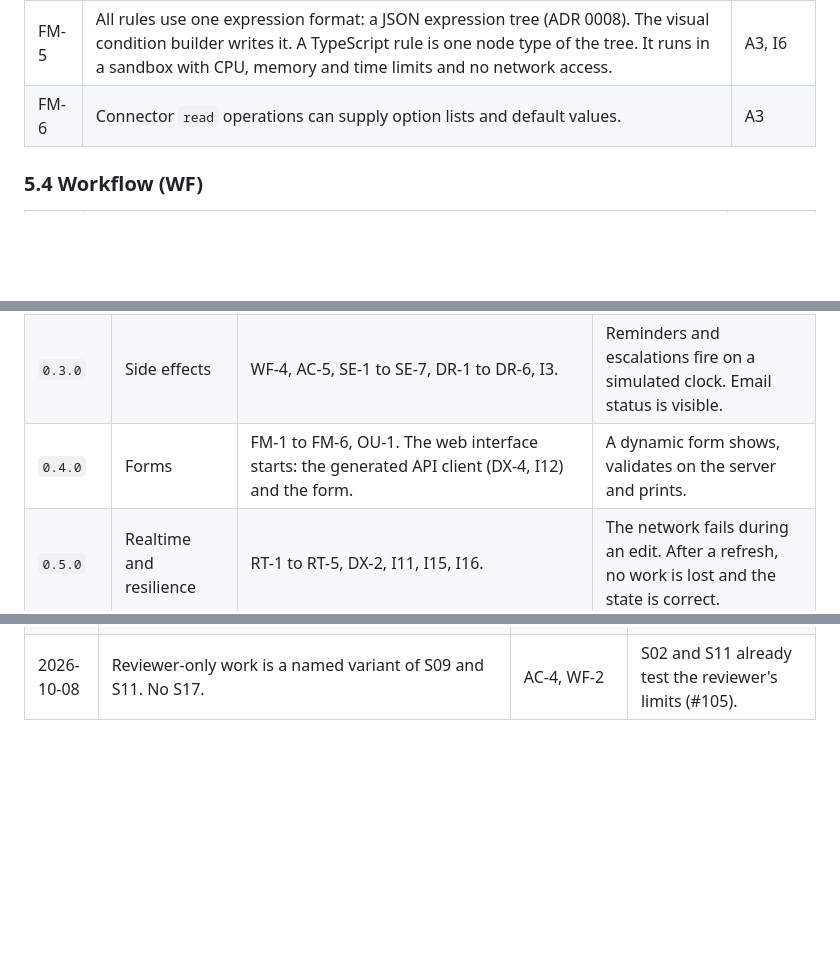
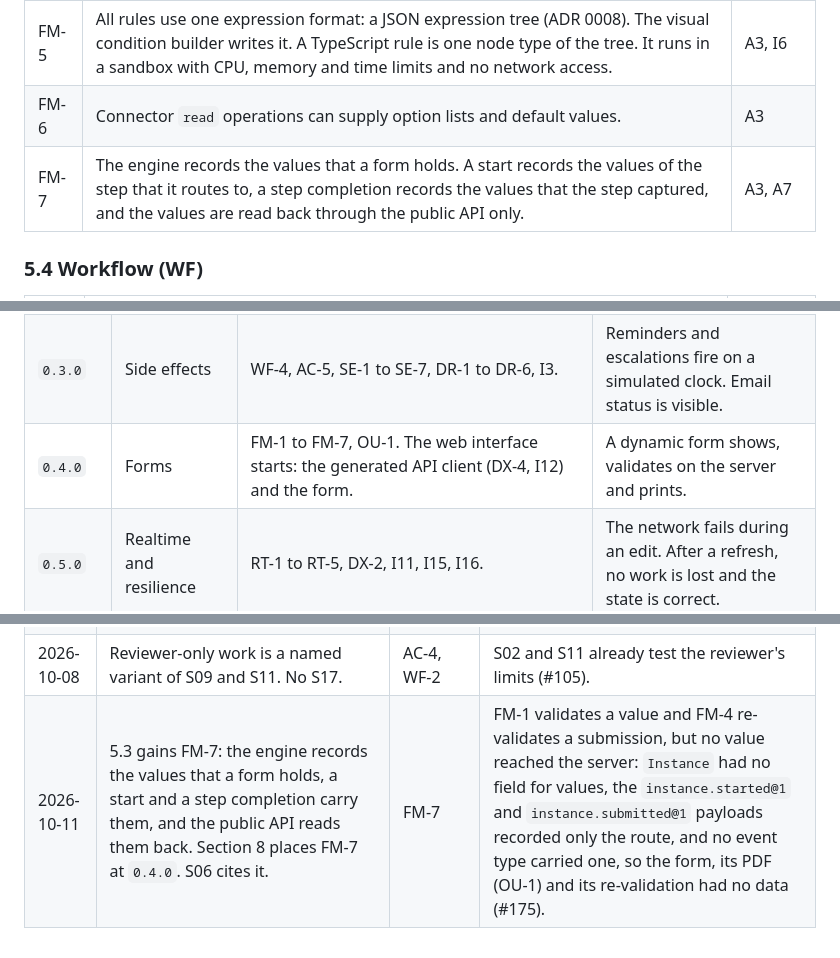
Before and after one commit to 4esv/enform, a Markdown page: MVP.md, 3 parts joined by grey strips. GitHub-like rendering; blank space fills up the shorter version.

```diff
--- a/MVP.md
+++ b/MVP.md
@@ -140,6 +140,7 @@ Requirement IDs are permanent. Do not reuse or renumber them. A withdrawn requir
 | FM-4 | The server runs all rules and validation again at each submission. The server does not trust client state. | I8 |
 | FM-5 | All rules use one expression format: a JSON expression tree (ADR 0008). The visual condition builder writes it. A TypeScript rule is one node type of the tree. It runs in a sandbox with CPU, memory and time limits and no network access. | A3, I6 |
 | FM-6 | Connector `read` operations can supply option lists and default values. | A3 |
+| FM-7 | The engine records the values that a form holds. A start records the values of the step that it routes to, a step completion records the values that the step captured, and the values are read back through the public API only. | A3, A7 |
 
 ### 5.4 Workflow (WF)
 
@@ -309,7 +310,7 @@ All criteria must be true for 14 consecutive days, in production, on the pilot f
 | `0.1.0` | Foundation | Repository layout, CI, Compose stack, PostgreSQL, Keycloak with AD and Entra ID (ID-1, ID-4), the OpenAPI document (DX-1), the log and the operation model (I1, I4, I6, I14), the invariant and story harness. | A user signs in. Operations are idempotent. State rebuilds from the log. |
 | `0.2.0` | Engine | ID-2, ID-3, ID-5, DF-1, DF-2, WF-1 to WF-3, WF-5, AS-1 to AS-6, AC-1 to AC-4, DX-3, the side-effect sink with live and dry-run modes (I2, I5, I7 to I10, I13). | A flow runs from start to end through the API and the CLI, live and dry. |
 | `0.3.0` | Side effects | WF-4, AC-5, SE-1 to SE-7, DR-1 to DR-6, I3. | Reminders and escalations fire on a simulated clock. Email status is visible. |
-| `0.4.0` | Forms | FM-1 to FM-6, OU-1. The web interface starts: the generated API client (DX-4, I12) and the form. | A dynamic form shows, validates on the server and prints. |
+| `0.4.0` | Forms | FM-1 to FM-7, OU-1. The web interface starts: the generated API client (DX-4, I12) and the form. | A dynamic form shows, validates on the server and prints. |
 | `0.5.0` | Realtime and resilience | RT-1 to RT-5, DX-2, I11, I15, I16. | The network fails during an edit. After a refresh, no work is lost and the state is correct. |
 | `0.6.0` | Builder | DF-3 to DF-6, RT-6 and the multiplayer builder. | Two builders and one CLI push edit one flow at the same time. |
 | `0.7.0` | Visibility | VT-1 to VT-6. | A requester finds the status of a submission without help. |
@@ -476,3 +477,4 @@ This ledger is append-only. The newest entry is last.
 | 2026-10-08 | FM-5: the one format is a JSON expression tree. A TypeScript rule is a node of it, run in the sandbox. | FM-5 | FM-5 and S05 pointed at different formats (#103). ADR 0008 records the decision. |
 | 2026-10-08 | D7 names the pilot flow: `information-request`. | D7 | The real flow sets the limits of the MVP (#104). |
 | 2026-10-08 | Reviewer-only work is a named variant of S09 and S11. No S17. | AC-4, WF-2 | S02 and S11 already test the reviewer's limits (#105). |
+| 2026-10-11 | 5.3 gains FM-7: the engine records the values that a form holds, a start and a step completion carry them, and the public API reads them back. Section 8 places FM-7 at `0.4.0`. S06 cites it. | FM-7 | FM-1 validates a value and FM-4 re-validates a submission, but no value reached the server: `Instance` had no field for values, the `instance.started@1` and `instance.submitted@1` payloads recorded only the route, and no event type carried one, so the form, its PDF (OU-1) and its re-validation had no data (#175). |
```
Also changed, not shown: STORIES.md (+1 -1 lines), stories/MATRIX.md (+1 -1 lines).
